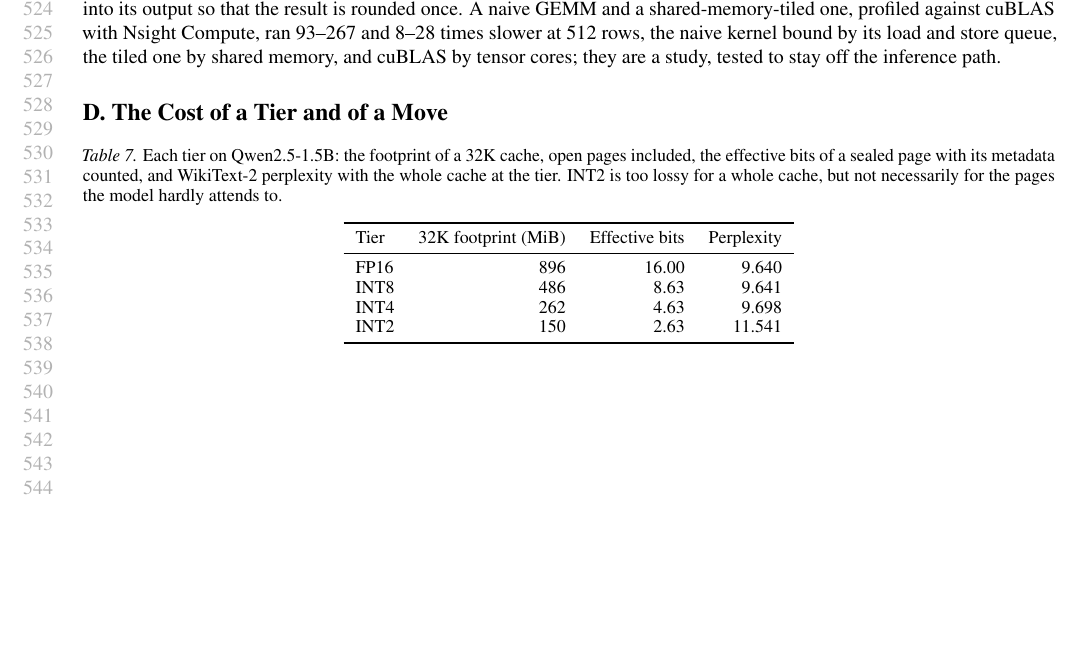
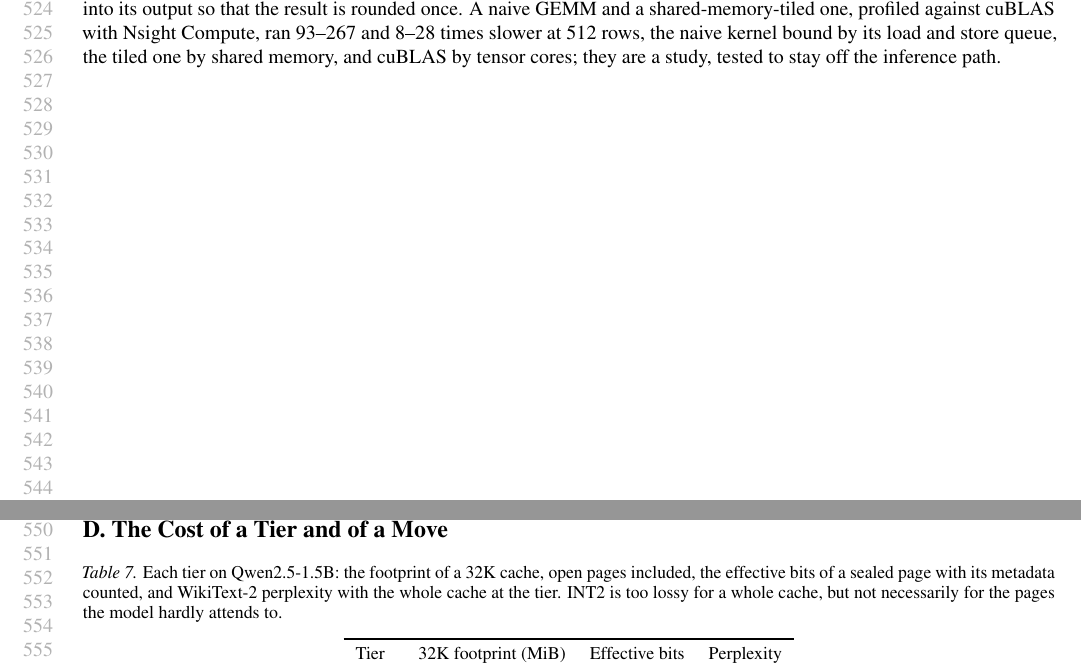
Before and after one commit to lecuong1502/Semantic-Aware_Adaptive_KV_Cache_Precision, a LaTeX paper (docs/ICML_2027/paper_ICML.tex): part of page 10 of 11 before the commit and two parts of pages 10 and 11 of 11 after it, the two joined at a grey line, cut so that both start at the same text, the shorter picture padded with empty space. Compiled offline with pdfLaTeX.

Commit message:
Keep the appendix's tier and move tables on one page
Co-Authored-By: Claude Opus 5.5 <noreply@anthropic.com>

```diff
--- a/docs/ICML_2027/paper_ICML.tex
+++ b/docs/ICML_2027/paper_ICML.tex
@@ -859,10 +859,11 @@ ran 93--267 and 8--28 times slower at 512 rows, the naive kernel bound by its
 load and store queue, the tiled one by shared memory, and cuBLAS by tensor
 cores; they are a study, tested to stay off the inference path.
 
+\clearpage % keep the heading and both tables of this section on one page
 \section{The Cost of a Tier and of a Move}
 \label{app:moves}
 
-\begin{table}[ht]
+\begin{table}[!ht]
 \caption{Each tier on Qwen2.5-1.5B: the footprint of a 32K cache, open pages
 included, the effective bits of a sealed page with its metadata counted, and
 WikiText-2 perplexity with the whole cache at the tier. INT2 is too lossy for a
```
Also changed, not shown: docs/ICML_2027/paper_ICML.tex (3 more changed lines).
